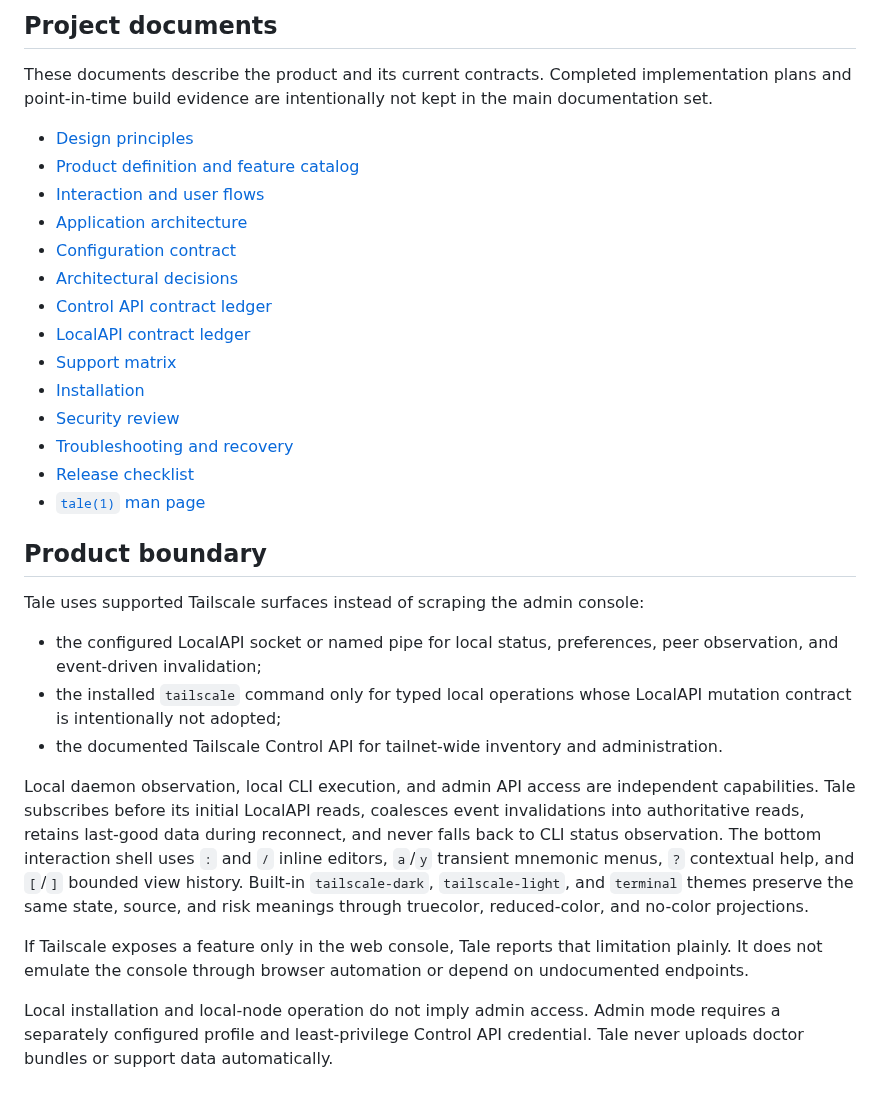
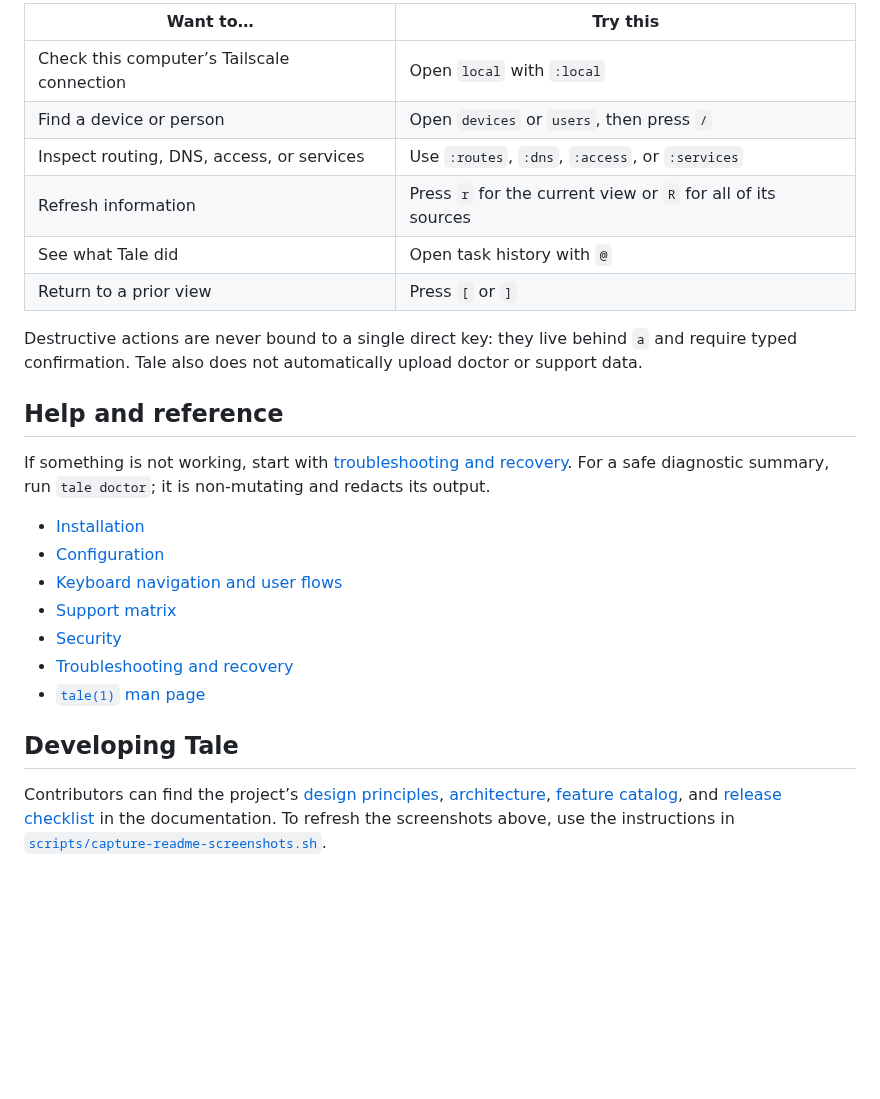
Before and after one commit to ukashazia/tale, a Markdown page: README.md, the part around one of its changes. GitHub-like rendering; blank space fills up the shorter version.

```diff
--- a/README.md
+++ b/README.md
@@ -58,50 +73,35 @@ keeps the solid background defined by the VHS tapes.
 
-## Project documents
+| Want to… | Try this |
+| --- | --- |
+| Check this computer’s Tailscale connection | Open `local` with `:local` |
+| Find a device or person | Open `devices` or `users`, then press `/` |
+| Inspect routing, DNS, access, or services | Use `:routes`, `:dns`, `:access`, or `:services` |
+| Refresh information | Press `r` for the current view or `R` for all of its sources |
+| See what Tale did | Open task history with `@` |
+| Return to a prior view | Press `[` or `]` |
 
-These documents describe the product and its current contracts. Completed
-implementation plans and point-in-time build evidence are intentionally not
-kept in the main documentation set.
+Destructive actions are never bound to a single direct key: they live behind
+`a` and require typed confirmation. Tale also does not automatically upload
+doctor or support data.
 
-- [Design principles](DESIGN.md)
-- [Product definition and feature catalog](docs/product.md)
-- [Interaction and user flows](docs/ux.md)
-- [Application architecture](docs/architecture.md)
-- [Configuration contract](docs/configuration.md)
-- [Architectural decisions](docs/decisions)
-- [Control API contract ledger](docs/contracts/control-api-2026-08-03.md)
-- [LocalAPI contract ledger](docs/contracts/localapi-1.98.9.md)
+## Help and reference
+
+If something is not working, start with [troubleshooting and recovery](docs/troubleshooting.md).
+For a safe diagnostic summary, run `tale doctor`; it is non-mutating and
+redacts its output.
+
+- [Installation](docs/install.md)
+- [Configuration](docs/configuration.md)
+- [Keyboard navigation and user flows](docs/ux.md)
 - [Support matrix](docs/support.md)
-- [Installation](docs/install.md)
-- [Security review](docs/security.md)
+- [Security](docs/security.md)
 - [Troubleshooting and recovery](docs/troubleshooting.md)
-- [Release checklist](docs/release-checklist.md)
 - [`tale(1)` man page](docs/cli/tale.1)
 
-## Product boundary
+## Developing Tale
 
-Tale uses supported Tailscale surfaces instead of scraping the admin console:
-
-- the configured LocalAPI socket or named pipe for local status, preferences,
-  peer observation, and event-driven invalidation;
-- the installed `tailscale` command only for typed local operations whose
-  LocalAPI mutation contract is intentionally not adopted;
-- the documented Tailscale Control API for tailnet-wide inventory and
-  administration.
-
-Local daemon observation, local CLI execution, and admin API access are
-independent capabilities. Tale subscribes before its initial LocalAPI reads,
-coalesces event invalidations into authoritative reads, retains last-good data
-during reconnect, and never falls back to CLI status observation. The bottom
-interaction shell uses `:` and `/` inline editors, `a`/`y` transient mnemonic
-menus, `?` contextual help, and `[`/`]` bounded view history. Built-in
-`tailscale-dark`, `tailscale-light`, and `terminal` themes preserve the same
-state, source, and risk meanings through truecolor, reduced-color, and no-color
-projections.
-
-If Tailscale exposes a feature only in the web console, Tale reports that
-limitation plainly. It does not emulate the console through browser automation
-or depend on undocumented endpoints.
-
-Local installation and local-node operation do not imply admin access. Admin
-mode requires a separately configured profile and least-privilege Control API
-credential. Tale never uploads doctor bundles or support data automatically.
+Contributors can find the project’s [design principles](DESIGN.md),
+[architecture](docs/architecture.md), [feature catalog](docs/product.md), and
+[release checklist](docs/release-checklist.md) in the documentation. To refresh
+the screenshots above, use the instructions in
+[`scripts/capture-readme-screenshots.sh`](scripts/capture-readme-screenshots.sh).
```
Also changed, not shown: other parts of README.md (+34 -19 lines), docs/assets/tale-devices.png, docs/assets/tale-navigation.png, docs/assets/tale-services.png, 1 other file.
